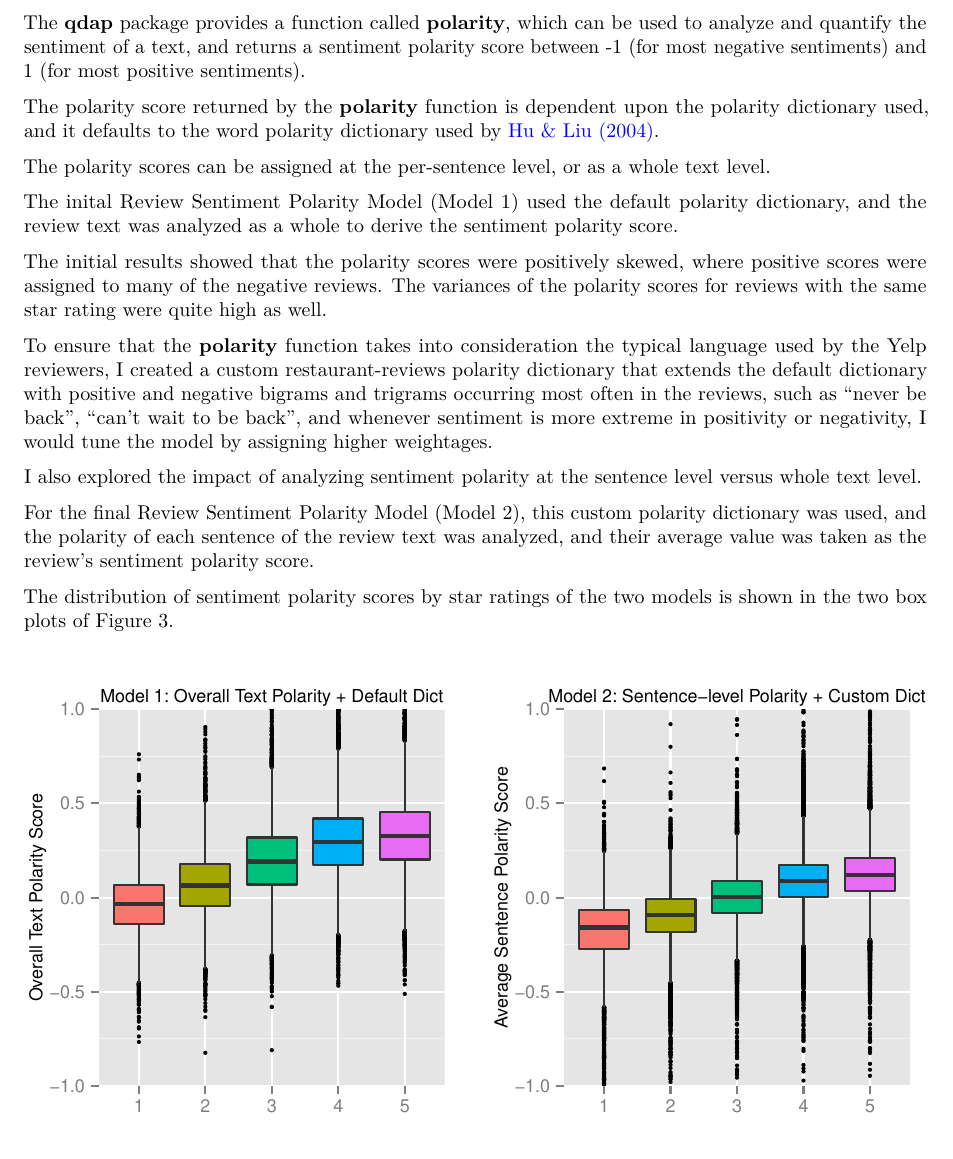
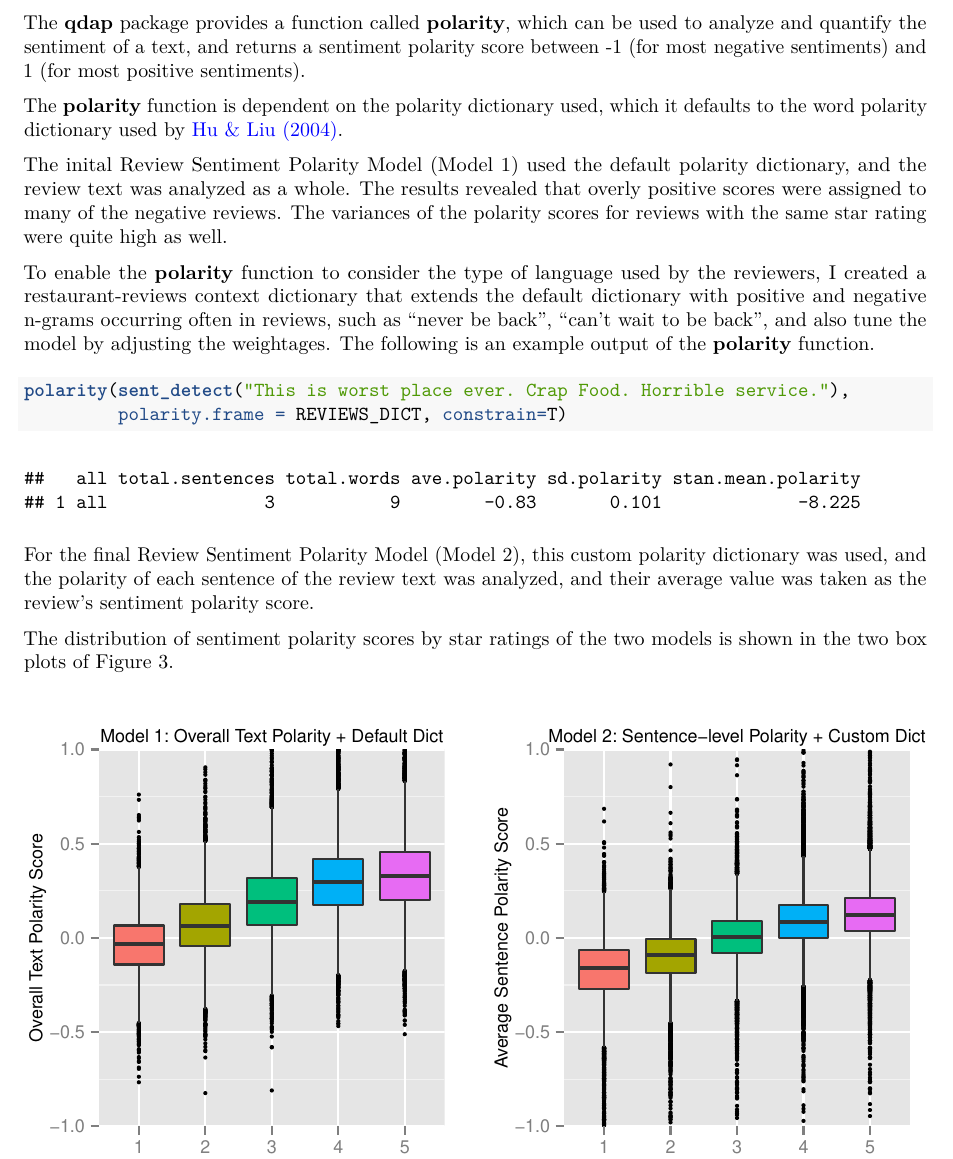
Before and after one commit to kuansw/DSS_Capstone, an R Markdown document (DSS_Capstone.Rmd): part of page 3 of 5, cut so that both start at the same text. The pictures show the output file DSS_Capstone.pdf that the author committed with the source.

Commit message:
DSS_Capstone.Rmd updated.

````diff
--- a/DSS_Capstone.Rmd
+++ b/DSS_Capstone.Rmd
@@ -264,30 +264,9 @@ The **qdap** package provides a function called **polarity**, which can be used
 analyze and quantify the sentiment of a text, and returns a sentiment polarity score
 between -1 (for most negative sentiments) and 1 (for most positive sentiments).
 
-The polarity score returned by the **polarity** function is dependent upon the
-polarity dictionary used, and it defaults to the word polarity dictionary used by
+The **polarity** function is dependent on the polarity dictionary used, which it defaults to the word polarity dictionary used by
 [Hu & Liu (2004)](https://www.cs.uic.edu/~liub/FBS/sentiment-analysis.html).
 
-The polarity scores can be assigned at the per-sentence level, or as a whole
-text level.
-
-The inital Review Sentiment Polarity Model (Model 1) used the default polarity dictionary, and the review text was analyzed as a whole to derive the sentiment polarity score.
-
-The initial results showed that the polarity scores were positively skewed,
-where positive scores were assigned to many of the negative reviews.  The variances
-of the polarity scores for reviews with the same star rating were quite high as well.
-
-To ensure that the **polarity** function takes into consideration the typical language
-used by the Yelp reviewers, I created a custom restaurant-reviews polarity dictionary that extends the default dictionary with positive and negative bigrams and trigrams occurring most often in the reviews, such as "never be back", "can't wait to be back", and whenever sentiment is more extreme in positivity or negativity, I would tune the model by assigning higher weightages.
-
-I also explored the impact of analyzing sentiment polarity at the sentence level versus whole text level.
-
-For the final Review Sentiment Polarity Model (Model 2), this custom polarity dictionary was used, and the polarity of each sentence of the review text was analyzed, and their average value was taken as the review's sentiment polarity score.
-
-The distribution of sentiment polarity scores by star ratings of the two models
-is shown in the two box plots of Figure 3.
-
-\
 
 ```{r Polarity Scoring, echo=FALSE, cache=TRUE}
 #
@@ -447,6 +426,22 @@ if (file.exists("polRevs_Model1") & file.exists("polRevs_Model2")) {
 }
 ```
 
+The inital Review Sentiment Polarity Model (Model 1) used the default polarity dictionary, and the review text was analyzed as a whole.  The results revealed that overly positive scores were assigned to many of the negative reviews.  The variances of the polarity scores for reviews with the same star rating were quite high as well.
+
+To enable the **polarity** function to consider the type of language
+used by the reviewers, I created a restaurant-reviews context dictionary that extends the default dictionary with positive and negative n-grams occurring often in reviews, such as "never be back", "can't wait to be back", and also tune the model by adjusting the weightages.  The following is an example output of the **polarity** function.
+
+```{r echo=T}
+polarity(sent_detect("This is worst place ever. Crap Food. Horrible service."),
+         polarity.frame = REVIEWS_DICT, constrain=T)
+```
+
+For the final Review Sentiment Polarity Model (Model 2), this custom polarity dictionary was used, and the polarity of each sentence of the review text was analyzed, and their average value was taken as the review's sentiment polarity score.
+
+The distribution of sentiment polarity scores by star ratings of the two models
+is shown in the two box plots of Figure 3.
+
+\
 
 ```{r Polarity Plot 1, echo=FALSE, fig.height=3.5, fig.cap="Polarity Box Plots by Star Ratings", cache=TRUE}
 #
````
Also changed, not shown: DSS_Capstone.pdf.
